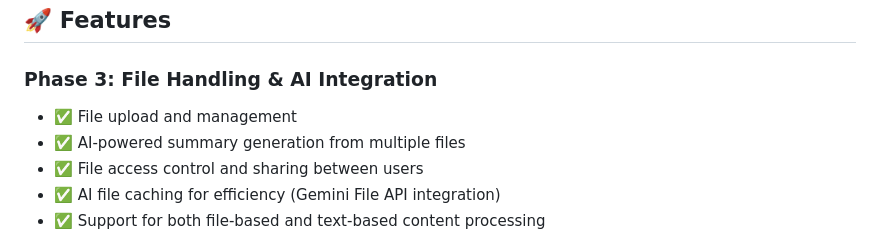
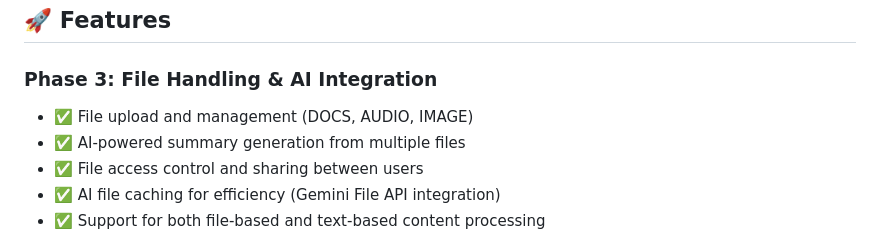
Before and after one commit to abdallahsaber065/study-helper-backend, a Markdown page: README.md, the part around the change. GitHub-like rendering.

Commit message:
docs: Update README to specify file types for upload and management

```diff
--- a/README.md
+++ b/README.md
@@ -6,7 +6,7 @@ A FastAPI-based backend application for the Study Helper project, featuring AI-p
 
 ### Phase 3: File Handling & AI Integration
 
-- ✅ File upload and management
+- ✅ File upload and management (DOCS, AUDIO, IMAGE)
 - ✅ AI-powered summary generation from multiple files
 - ✅ File access control and sharing between users
 - ✅ AI file caching for efficiency (Gemini File API integration)
```
